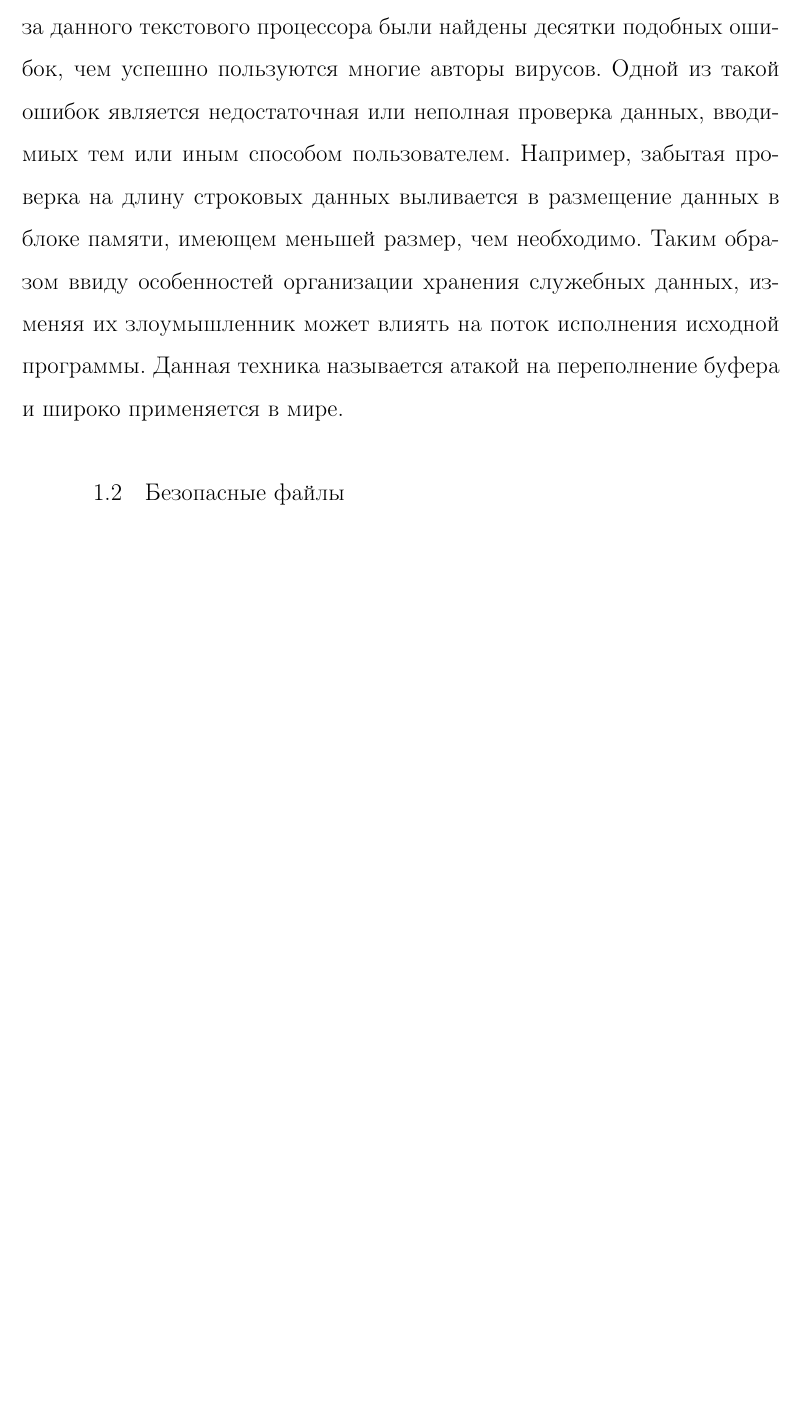
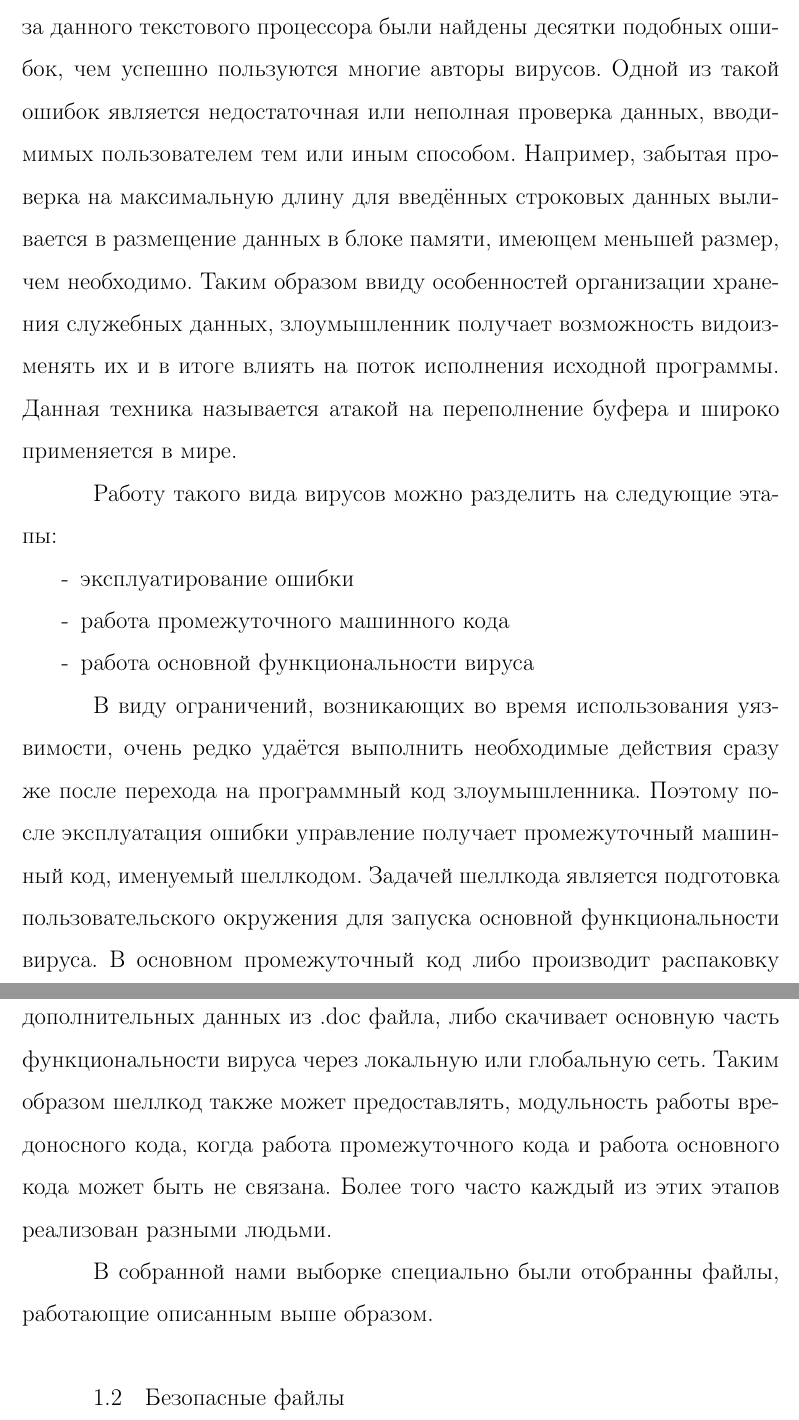
Before and after one commit to ld86/degree-work, a LaTeX thesis (tex/diploma.tex, which reads tex/chapter1.tex): part of page 8 of 40 before the commit and two parts of pages 8 and 9 of 41 after it, the two joined at a grey line, cut so that both start at the same text, the shorter picture padded with empty space. Compiled offline with pdfLaTeX; a LaTeX package or settings file that is missing is left out.

Commit message:
Больше текста

```diff
--- a/tex/chapter1.tex
+++ b/tex/chapter1.tex
@@ -31,12 +31,25 @@
 Главной причиной, дающей возможность злоумышнику исполнять произвольный код при работе с неисполняемыми объектами, являются ошибки, допущенные при написании исходного кода программ, непосредственно взаимодействующих с такими файлами.
 Для объектов формата \textbf{.doc} такой программой является Microsoft Word.
 С момента первого релиза данного текстового процессора были найдены десятки подобных ошибок, чем успешно пользуются многие авторы вирусов.
-Одной из такой ошибок является недостаточная или неполная проверка данных, вводимиых тем или иным способом пользователем.
-Например, забытая проверка на длину строковых данных выливается в размещение данных в блоке памяти, имеющем меньшей размер, чем необходимо.
-Таким образом ввиду особенностей организации хранения служебных данных, изменяя их злоумышленник может влиять на поток исполнения исходной программы.
+Одной из такой ошибок является недостаточная или неполная проверка данных, вводимимых пользователем тем или иным способом.
+Например, забытая проверка на максимальную длину для введённых строковых данных выливается в размещение данных в блоке памяти, имеющем меньшей размер, чем необходимо.
+Таким образом ввиду особенностей организации хранения служебных данных, злоумышленник получает возможность видоизменять их и в итоге влиять на поток исполнения исходной программы.
 Данная техника называется атакой на переполнение буфера и широко применяется в мире.
 
+Работу такого вида вирусов можно разделить на следующие этапы:
 
+\begin{itemize}
+\item эксплуатирование ошибки
+\item работа промежуточного машинного кода
+\item работа основной функциональности вируса
+\end{itemize}
 
+В виду ограничений, возникающих во время использования уязвимости, очень редко удаётся выполнить необходимые действия сразу же после перехода на программный код злоумышленника.
+Поэтому после эксплуатация ошибки управление получает промежуточный машинный код, именуемый шеллкодом.
+Задачей шеллкода является подготовка пользовательского окружения для запуска основной функциональности вируса.
+В основном промежуточный код либо производит распаковку дополнительных данных из \textbf{.doc} файла, либо скачивает основную часть функциональности вируса через локальную или глобальную сеть.
+Таким образом шеллкод также может предоставлять, модульность работы вредоносного кода, когда работа промежуточного кода и работа основного кода может быть не связана. Более того часто каждый из этих этапов реализован разными людьми.
+
+В собранной нами выборке специально были отобранны файлы, работающие описанным выше образом.
 
 \section{Безопасные файлы}
```
